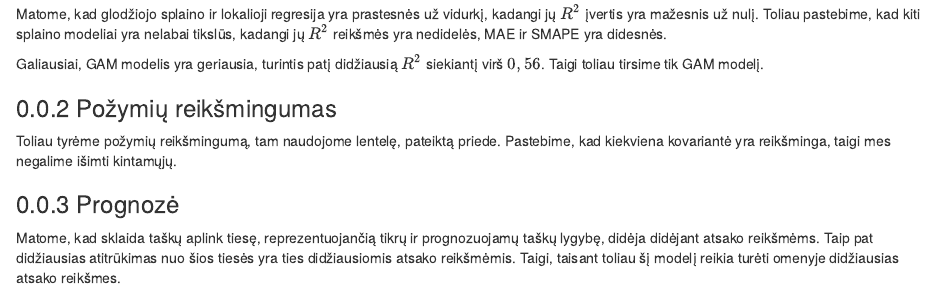
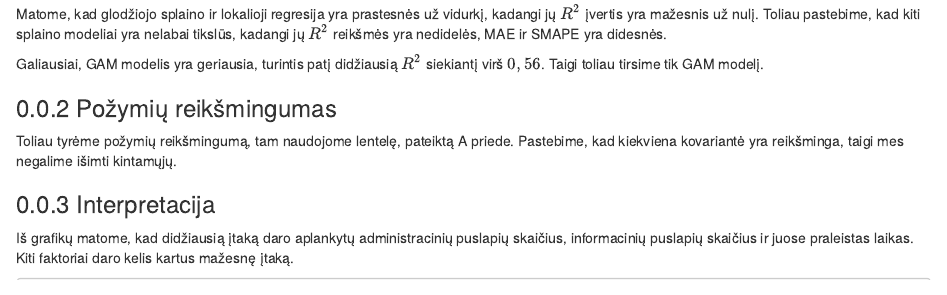
Before and after one commit to lukasjanusauskas/reg_analize, an R Markdown document (2 lab/isskirtys-prognoze.Rmd): the page in a window 1100 px wide, from 2700 px down. Rendered offline with R 4.5, knitr and Pandoc, with nearby package versions; drawn as R Markdown's standard HTML page in place of the format the file asks for; some code elsewhere in the file could not run offline; common packages that the code uses without loading them are loaded.

Commit message:
isskyrciu ir prognozes kodas

````diff
--- a/2 lab/isskirtys-prognoze.Rmd
+++ b/2 lab/isskirtys-prognoze.Rmd
@@ -114,5 +114,12 @@
 
 ### Požymių reikšmingumas
 
-Toliau tyrėme požymių reikšmingumą, tam naudojome lentelę, pateiktą priede.
+Toliau tyrėme požymių reikšmingumą, tam naudojome lentelę, pateiktą A priede.
 Pastebime, kad kiekviena kovariantė yra reikšminga, taigi mes negalime išimti kintamųjų.
+
+### Interpretacija
+
+Iš grafikų matome, kad didžiausią įtaką daro aplankytų administracinių puslapių skaičius, informacinių puslapių skaičius ir juose praleistas laikas.
+Kiti faktoriai daro kelis kartus mažesnę įtaką.
+
+```{r fig.width=11, fig.height=9, dev="png"}
````
Also changed, not shown: 2 lab/isskirtys-prognoze.Rmd (7 more changed lines).
